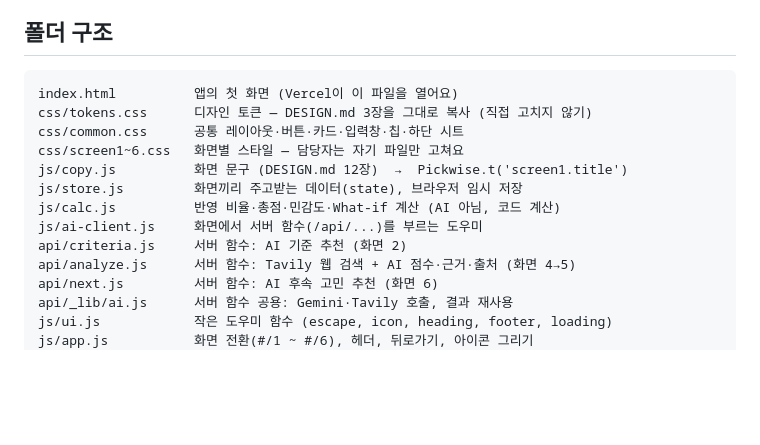
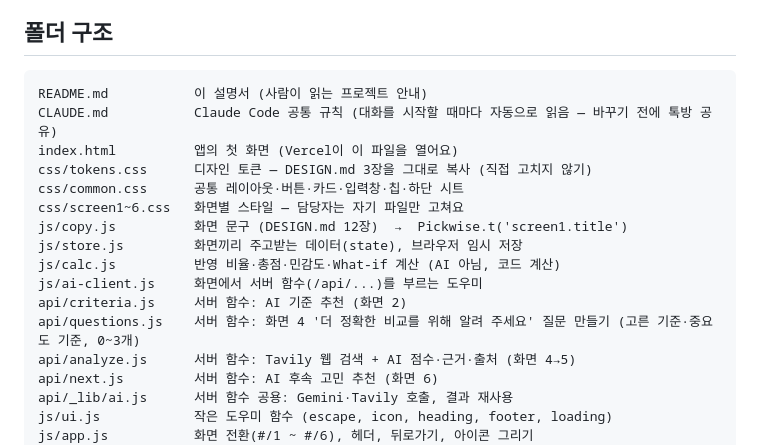
Before and after one commit to yoondowoongdw-sudo/PICKWISE, a Markdown page: README.md, the part around the change. Drawn GitHub-style; blank space fills up the shorter version.

Commit message:
README 폴더 구조에 api/questions.js, CLAUDE.md 안내 추가
Co-Authored-By: Claude Opus 5.5 <noreply@anthropic.com>

````diff
--- a/README.md
+++ b/README.md
@@ -14,6 +14,8 @@
 
 ## 폴더 구조
 ```
+README.md           이 설명서 (사람이 읽는 프로젝트 안내)
+CLAUDE.md           Claude Code 공통 규칙 (대화를 시작할 때마다 자동으로 읽음 — 바꾸기 전에 톡방 공유)
 index.html          앱의 첫 화면 (Vercel이 이 파일을 열어요)
 css/tokens.css      디자인 토큰 — DESIGN.md 3장을 그대로 복사 (직접 고치지 않기)
 css/common.css      공통 레이아웃·버튼·카드·입력창·칩·하단 시트
@@ -23,6 +25,7 @@ js/store.js         화면끼리 주고받는 데이터(state), 브라우저 임
 js/calc.js          반영 비율·총점·민감도·What-if 계산 (AI 아님, 코드 계산)
 js/ai-client.js     화면에서 서버 함수(/api/...)를 부르는 도우미
 api/criteria.js     서버 함수: AI 기준 추천 (화면 2)
+api/questions.js    서버 함수: 화면 4 '더 정확한 비교를 위해 알려 주세요' 질문 만들기 (고른 기준·중요도 기준, 0~3개)
 api/analyze.js      서버 함수: Tavily 웹 검색 + AI 점수·근거·출처 (화면 4→5)
 api/next.js         서버 함수: AI 후속 고민 추천 (화면 6)
 api/_lib/ai.js      서버 함수 공용: Gemini·Tavily 호출, 결과 재사용
````
